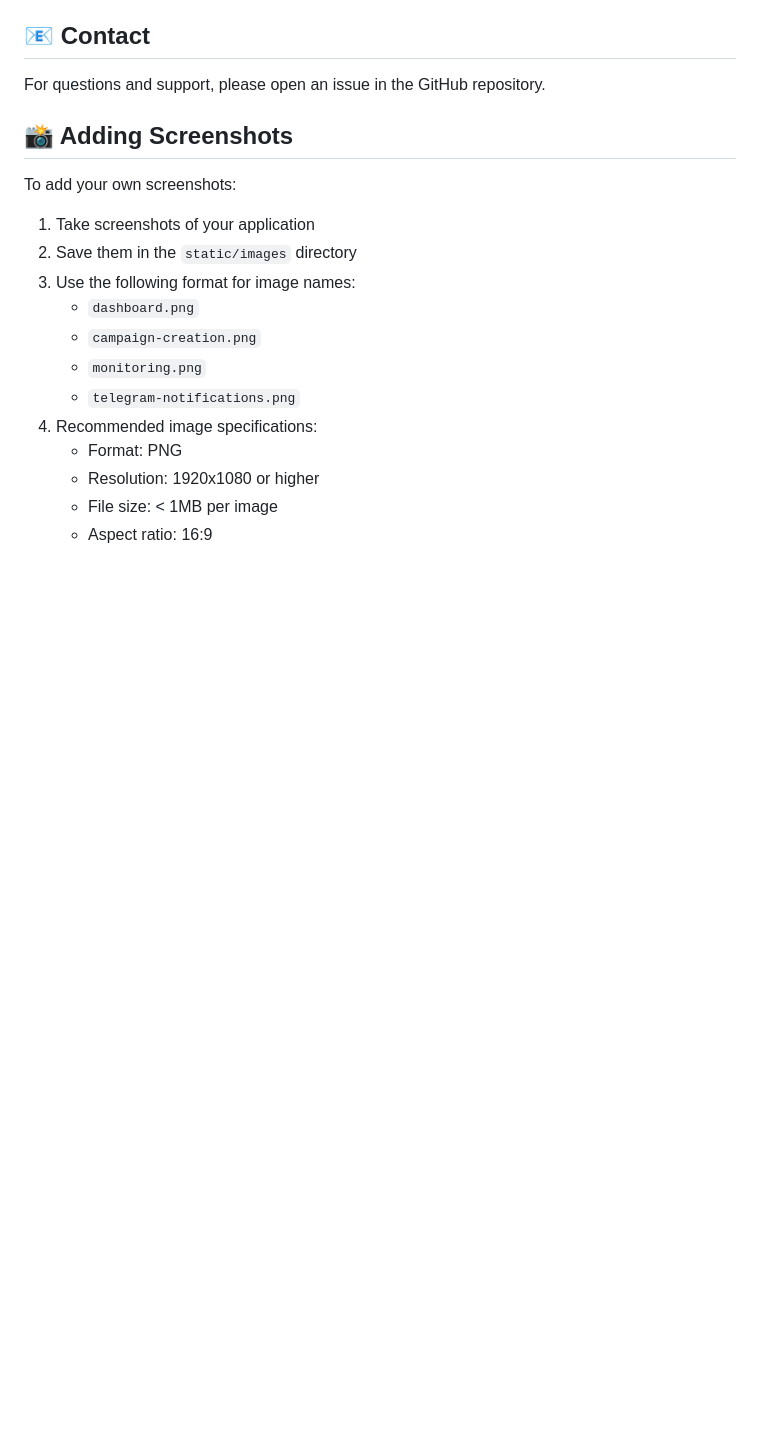
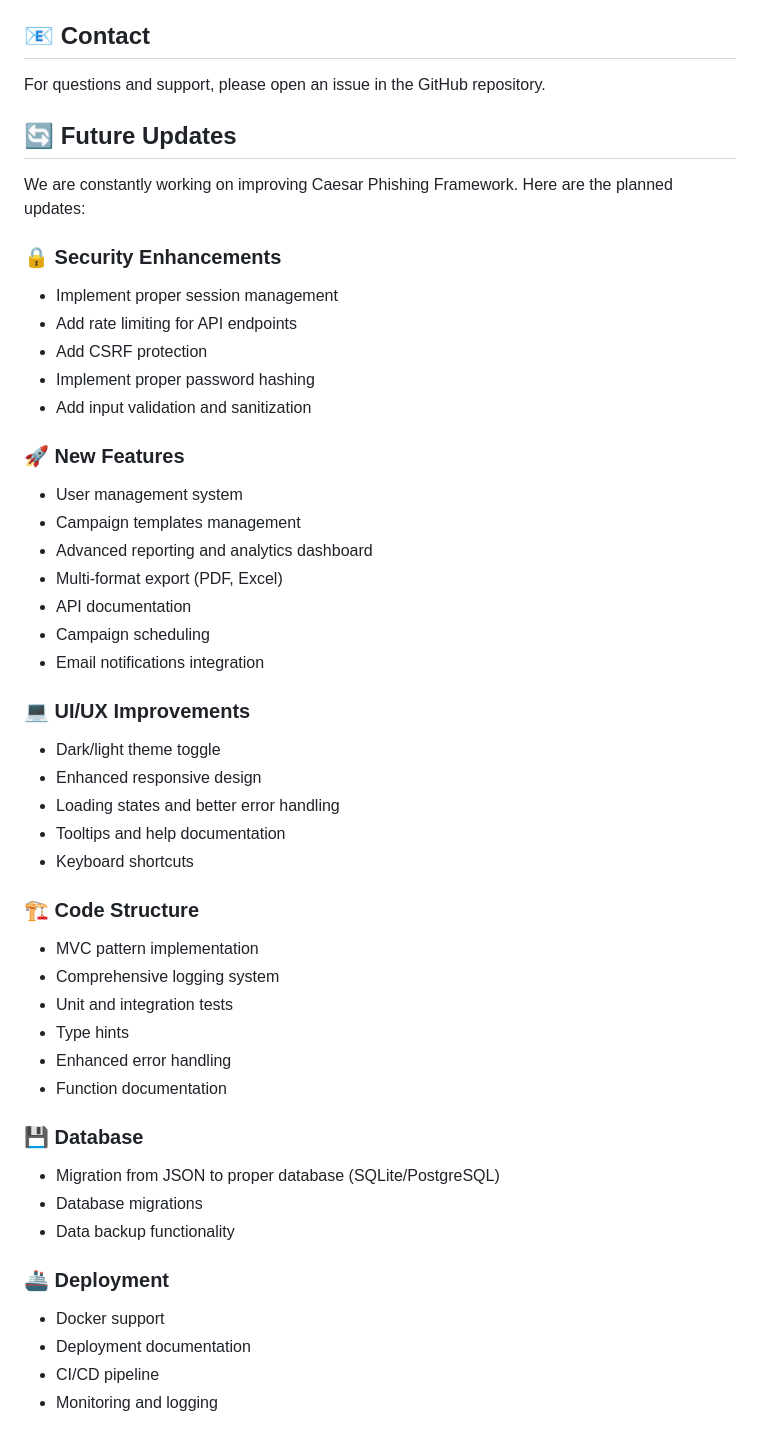
Before and after one commit to NapoleoneBonapart/Caesar-Phishing, a Markdown page: README.md, the part around one of its changes. Drawn GitHub-style; blank space fills up the shorter version.

```diff
--- a/README.md
+++ b/README.md
@@ -169,19 +181,48 @@ This project is licensed under the MIT License - see the [LICENSE](LICENSE) file
 
 For questions and support, please open an issue in the GitHub repository.
 
-## 📸 Adding Screenshots
+## 🔄 Future Updates
 
-To add your own screenshots:
+We are constantly working on improving Caesar Phishing Framework. Here are the planned updates:
 
-1. Take screenshots of your application
-2. Save them in the `static/images` directory
-3. Use the following format for image names:
-   - `dashboard.png`
-   - `campaign-creation.png`
-   - `monitoring.png`
-   - `telegram-notifications.png`
-4. Recommended image specifications:
-   - Format: PNG
-   - Resolution: 1920x1080 or higher
-   - File size: < 1MB per image
-   - Aspect ratio: 16:9
+### 🔒 Security Enhancements
+- Implement proper session management
+- Add rate limiting for API endpoints
+- Add CSRF protection
+- Implement proper password hashing
+- Add input validation and sanitization
+
+### 🚀 New Features
+- User management system
+- Campaign templates management
+- Advanced reporting and analytics dashboard
+- Multi-format export (PDF, Excel)
+- API documentation
+- Campaign scheduling
+- Email notifications integration
+
+### 💻 UI/UX Improvements
+- Dark/light theme toggle
+- Enhanced responsive design
+- Loading states and better error handling
+- Tooltips and help documentation
+- Keyboard shortcuts
+
+### 🏗️ Code Structure
+- MVC pattern implementation
+- Comprehensive logging system
+- Unit and integration tests
+- Type hints
+- Enhanced error handling
+- Function documentation
+
+### 💾 Database
+- Migration from JSON to proper database (SQLite/PostgreSQL)
+- Database migrations
+- Data backup functionality
+
+### 🚢 Deployment
+- Docker support
+- Deployment documentation
+- CI/CD pipeline
+- Monitoring and logging
```
Also changed, not shown: other parts of README.md (+12 -0 lines).
